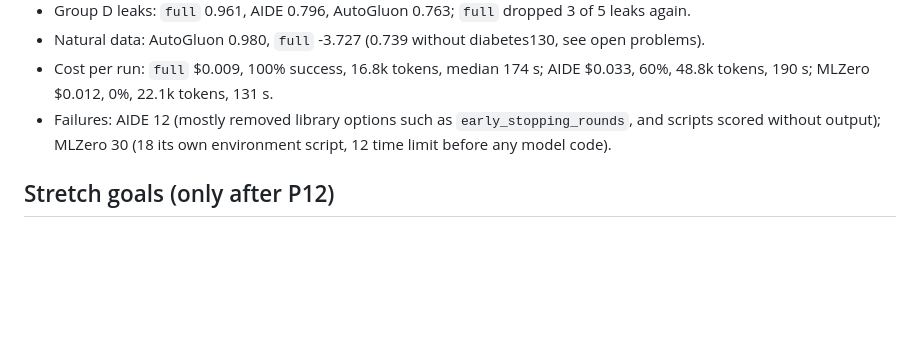
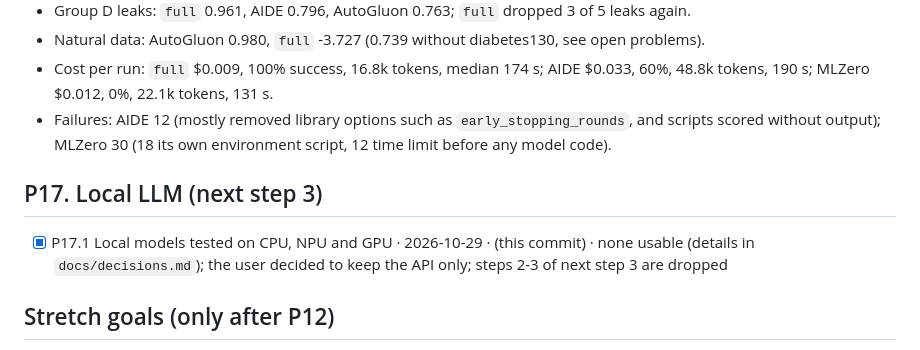
Before and after one commit to naginagiyev/data-science-lab2, a Markdown page: docs/progress.md, the part around the change. Rendered like a GitHub page; blank space fills up the shorter version.

```diff
--- a/docs/progress.md
+++ b/docs/progress.md
@@ -244,6 +244,9 @@ P16 results (`docs/agentic.md`, one seed):
   scored without output); MLZero 30 (18 its own environment script, 12 time limit before any model
   code).
 
+## P17. Local LLM (next step 3)
+- [x] P17.1 Local models tested on CPU, NPU and GPU · 2026-10-29 · (this commit) · none usable (details in `docs/decisions.md`); the user decided to keep the API only; steps 2-3 of next step 3 are dropped
+
 ## Stretch goals (only after P12)
 - [ ] S1 Feature ideas in the CAAFE style
 - [ ] S2 LLM swap (RQ6)
```
Also changed, not shown: docs/decisions.md (+18 -0 lines).
